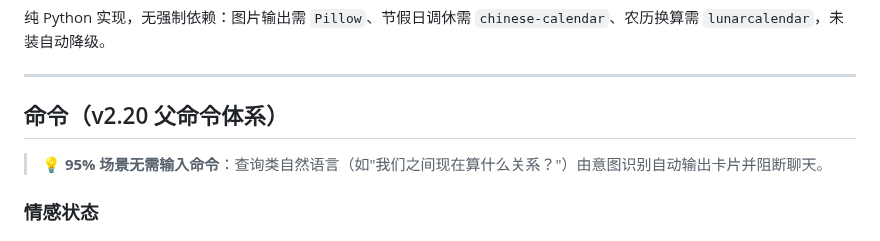
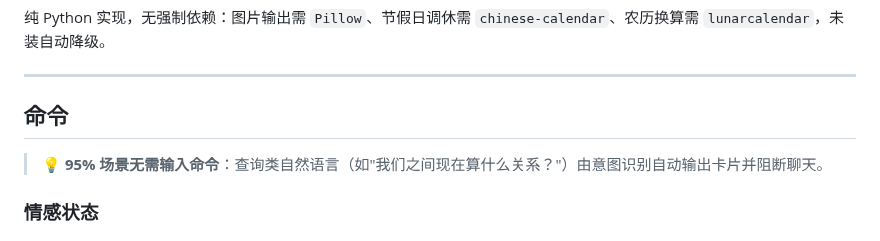
Before and after one commit to yahajiang/astrbot_plugin_soulsync, a Markdown page: README.md, the part around the change. GitHub-like rendering.

```diff
--- a/README.md
+++ b/README.md
@@ -46,7 +46,7 @@
 
 <a id="commands"></a>
 
-## 命令（v2.20 父命令体系）
+## 命令
 
 > 💡 **95% 场景无需输入命令**：查询类自然语言（如"我们之间现在算什么关系？"）由意图识别自动输出卡片并阻断聊天。
 
```
